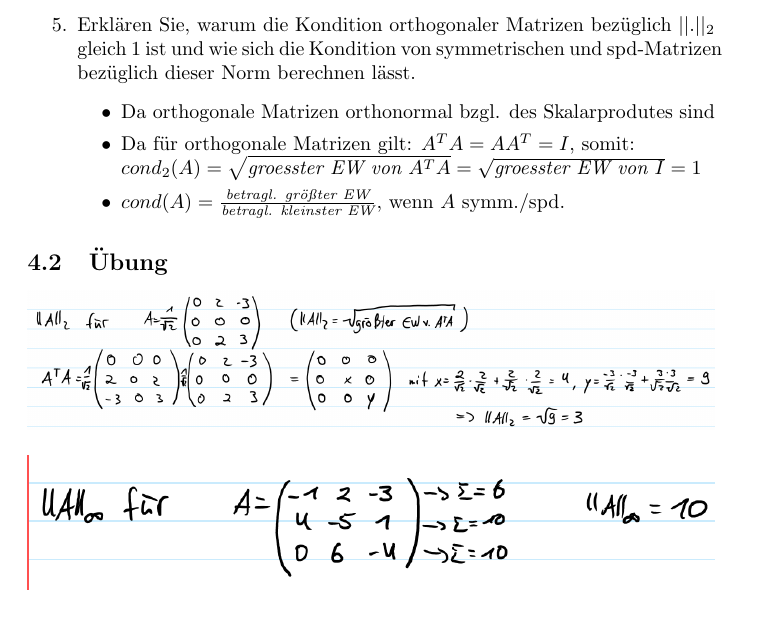
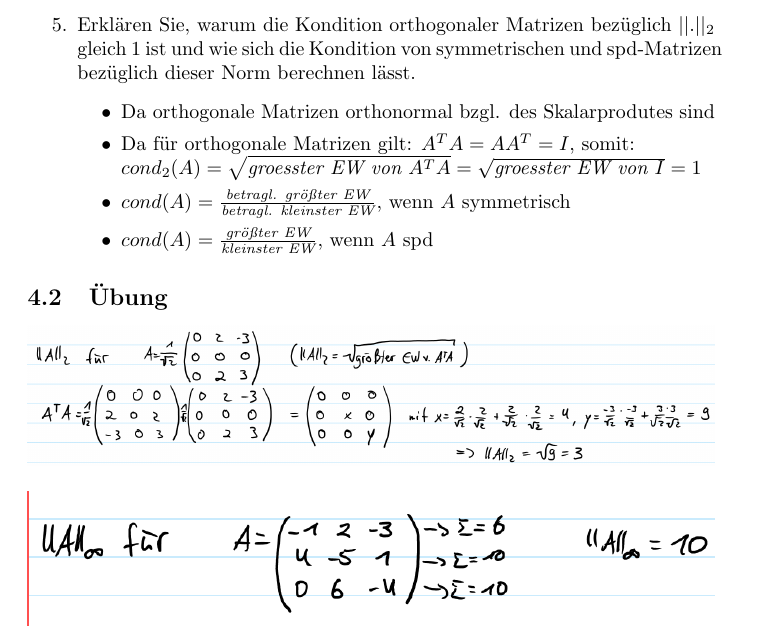
Before and after one commit to uzkns/Numerik-ILIAS, a LaTeX paper (ilias.tex): part of page 7 of 20, cut so that both start at the same text. Compiled offline with pdfLaTeX.

Commit message:
Fix condition for spd matrices

```diff
--- a/ilias.tex
+++ b/ilias.tex
@@ -166,7 +166,8 @@ Lösungen zu den ILIAS-Lernkontrollen und -Übungen zur Vorlesung "Numerische Ma
 			\begin{itemize}
 				\item Da orthogonale Matrizen orthonormal bzgl. des Skalarprodutes sind
 				\item Da für orthogonale Matrizen gilt: $A^TA = AA^T = I$, somit: \newline $cond_2(A) = \sqrt{\textit{groesster EW von } A^TA} = \sqrt{\textit{groesster EW von } I} = 1$
-				\item $cond(A) = \frac{\textit{betragl. größter EW}}{\textit{betragl. kleinster EW}}$, wenn $A$ symm./spd.
+				\item $cond(A) = \frac{\textit{betragl. größter EW}}{\textit{betragl. kleinster EW}}$, wenn $A$ symmetrisch
+                \item $cond(A) = \frac{\textit{größter EW}}{\textit{kleinster EW}}$, wenn $A$ spd
 			\end{itemize}
 	\end{enumerate}
 \subsection{Übung}
```
